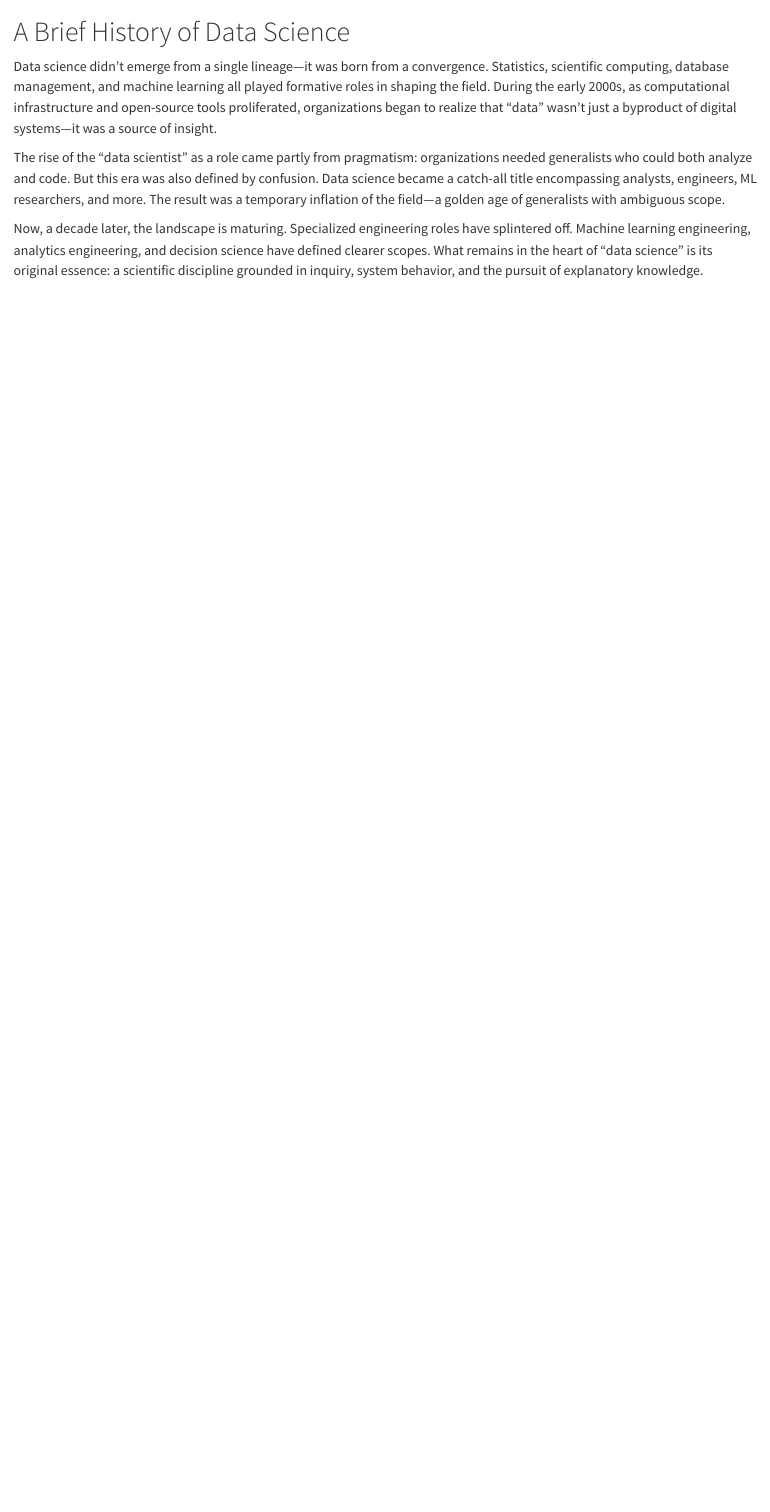
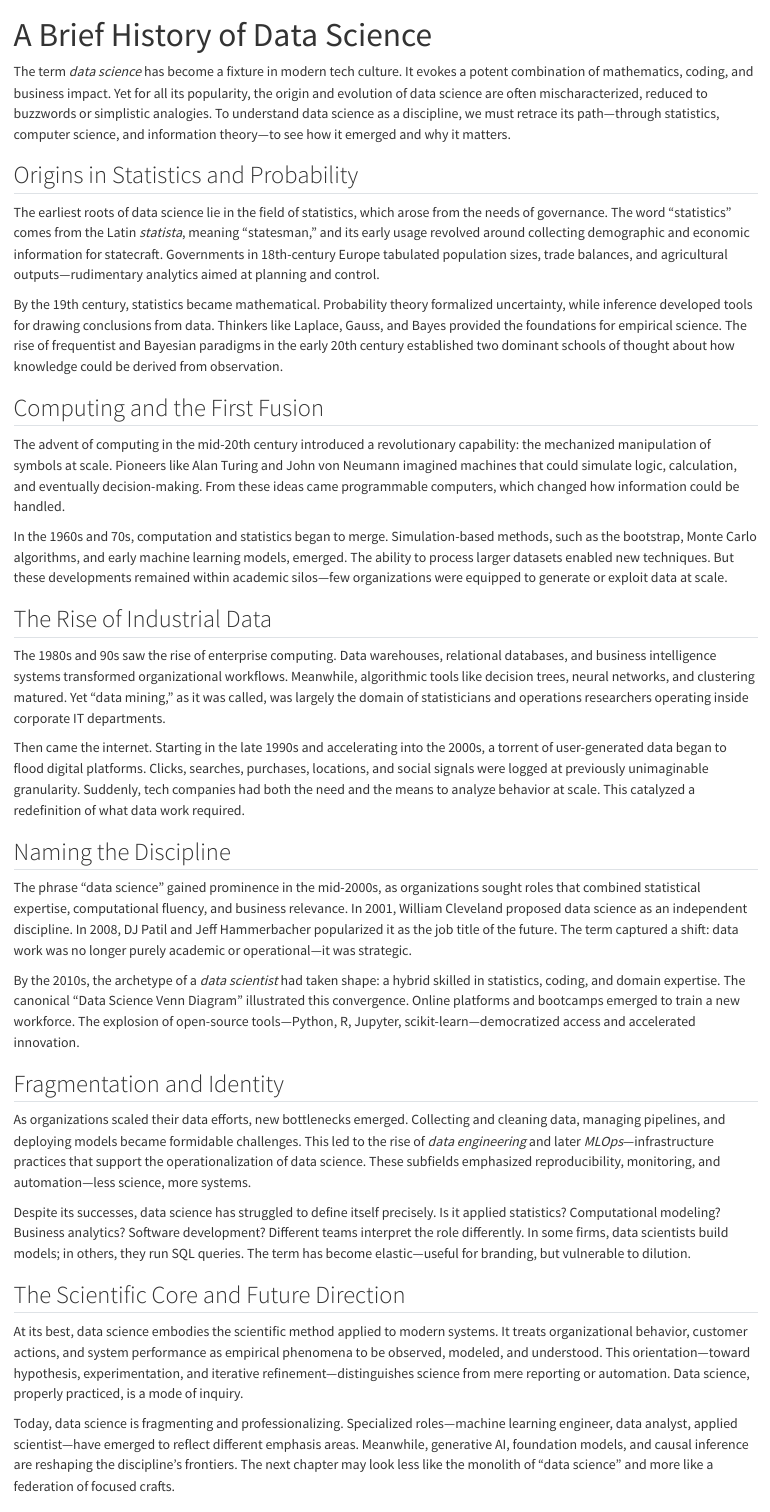
Before and after one commit to andrewcstewart/data-science-in-focus, a Quarto document (chapters/history-of-data-science.qmd): the page in a window 1100 px wide, from its top. Rendered offline with R 4.5, knitr and Pandoc in place of Quarto, with nearby package versions.

Commit message:
docs: history

```diff
--- a/chapters/history-of-data-science.qmd
+++ b/chapters/history-of-data-science.qmd
@@ -1,7 +1,42 @@
-# A Brief History of Data Science
+---
+title: "A Brief History of Data Science"
+format: html
+---
 
-Data science didn’t emerge from a single lineage—it was born from a convergence. Statistics, scientific computing, database management, and machine learning all played formative roles in shaping the field. During the early 2000s, as computational infrastructure and open-source tools proliferated, organizations began to realize that “data” wasn't just a byproduct of digital systems—it was a source of insight.
+The term *data science* has become a fixture in modern tech culture. It evokes a potent combination of mathematics, coding, and business impact. Yet for all its popularity, the origin and evolution of data science are often mischaracterized, reduced to buzzwords or simplistic analogies. To understand data science as a discipline, we must retrace its path—through statistics, computer science, and information theory—to see how it emerged and why it matters.
 
-The rise of the “data scientist” as a role came partly from pragmatism: organizations needed generalists who could both analyze and code. But this era was also defined by confusion. Data science became a catch-all title encompassing analysts, engineers, ML researchers, and more. The result was a temporary inflation of the field—a golden age of generalists with ambiguous scope.
+## Origins in Statistics and Probability
 
-Now, a decade later, the landscape is maturing. Specialized engineering roles have splintered off. Machine learning engineering, analytics engineering, and decision science have defined clearer scopes. What remains in the heart of “data science” is its original essence: a scientific discipline grounded in inquiry, system behavior, and the pursuit of explanatory knowledge.
+The earliest roots of data science lie in the field of statistics, which arose from the needs of governance. The word “statistics” comes from the Latin *statista*, meaning “statesman,” and its early usage revolved around collecting demographic and economic information for statecraft. Governments in 18th-century Europe tabulated population sizes, trade balances, and agricultural outputs—rudimentary analytics aimed at planning and control.
+
+By the 19th century, statistics became mathematical. Probability theory formalized uncertainty, while inference developed tools for drawing conclusions from data. Thinkers like Laplace, Gauss, and Bayes provided the foundations for empirical science. The rise of frequentist and Bayesian paradigms in the early 20th century established two dominant schools of thought about how knowledge could be derived from observation.
+
+## Computing and the First Fusion
+
+The advent of computing in the mid-20th century introduced a revolutionary capability: the mechanized manipulation of symbols at scale. Pioneers like Alan Turing and John von Neumann imagined machines that could simulate logic, calculation, and eventually decision-making. From these ideas came programmable computers, which changed how information could be handled.
+
+In the 1960s and 70s, computation and statistics began to merge. Simulation-based methods, such as the bootstrap, Monte Carlo algorithms, and early machine learning models, emerged. The ability to process larger datasets enabled new techniques. But these developments remained within academic silos—few organizations were equipped to generate or exploit data at scale.
+
+## The Rise of Industrial Data
+
+The 1980s and 90s saw the rise of enterprise computing. Data warehouses, relational databases, and business intelligence systems transformed organizational workflows. Meanwhile, algorithmic tools like decision trees, neural networks, and clustering matured. Yet “data mining,” as it was called, was largely the domain of statisticians and operations researchers operating inside corporate IT departments.
+
+Then came the internet. Starting in the late 1990s and accelerating into the 2000s, a torrent of user-generated data began to flood digital platforms. Clicks, searches, purchases, locations, and social signals were logged at previously unimaginable granularity. Suddenly, tech companies had both the need and the means to analyze behavior at scale. This catalyzed a redefinition of what data work required.
+
+## Naming the Discipline
+
+The phrase “data science” gained prominence in the mid-2000s, as organizations sought roles that combined statistical expertise, computational fluency, and business relevance. In 2001, William Cleveland proposed data science as an independent discipline. In 2008, DJ Patil and Jeff Hammerbacher popularized it as the job title of the future. The term captured a shift: data work was no longer purely academic or operational—it was strategic.
+
+By the 2010s, the archetype of a *data scientist* had taken shape: a hybrid skilled in statistics, coding, and domain expertise. The canonical “Data Science Venn Diagram” illustrated this convergence. Online platforms and bootcamps emerged to train a new workforce. The explosion of open-source tools—Python, R, Jupyter, scikit-learn—democratized access and accelerated innovation.
+
+## Fragmentation and Identity
+
+As organizations scaled their data efforts, new bottlenecks emerged. Collecting and cleaning data, managing pipelines, and deploying models became formidable challenges. This led to the rise of *data engineering* and later *MLOps*—infrastructure practices that support the operationalization of data science. These subfields emphasized reproducibility, monitoring, and automation—less science, more systems.
+
+Despite its successes, data science has struggled to define itself precisely. Is it applied statistics? Computational modeling? Business analytics? Software development? Different teams interpret the role differently. In some firms, data scientists build models; in others, they run SQL queries. The term has become elastic—useful for branding, but vulnerable to dilution.
+
+## The Scientific Core and Future Direction
+
+At its best, data science embodies the scientific method applied to modern systems. It treats organizational behavior, customer actions, and system performance as empirical phenomena to be observed, modeled, and understood. This orientation—toward hypothesis, experimentation, and iterative refinement—distinguishes science from mere reporting or automation. Data science, properly practiced, is a mode of inquiry.
+
+Today, data science is fragmenting and professionalizing. Specialized roles—machine learning engineer, data analyst, applied scientist—have emerged to reflect different emphasis areas. Meanwhile, generative AI, foundation models, and causal inference are reshaping the discipline’s frontiers. The next chapter may look less like the monolith of “data science” and more like a federation of focused crafts.
```
Also changed, not shown: chapters/history-of-data-science.qmd (4 more changed lines).
